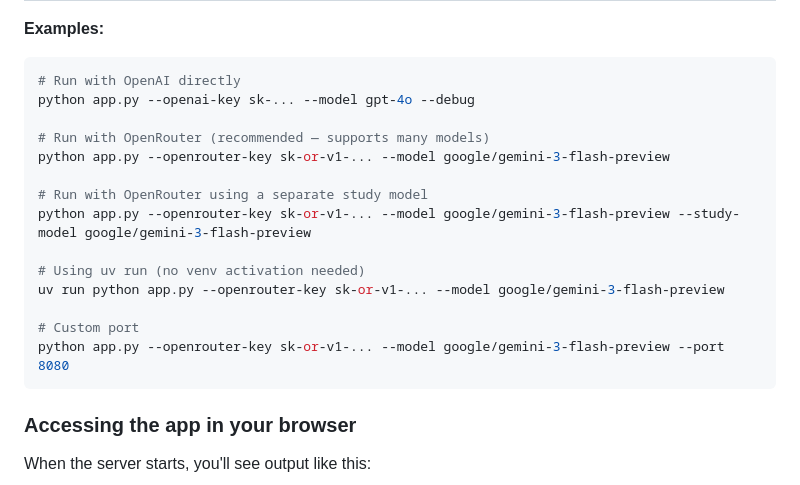
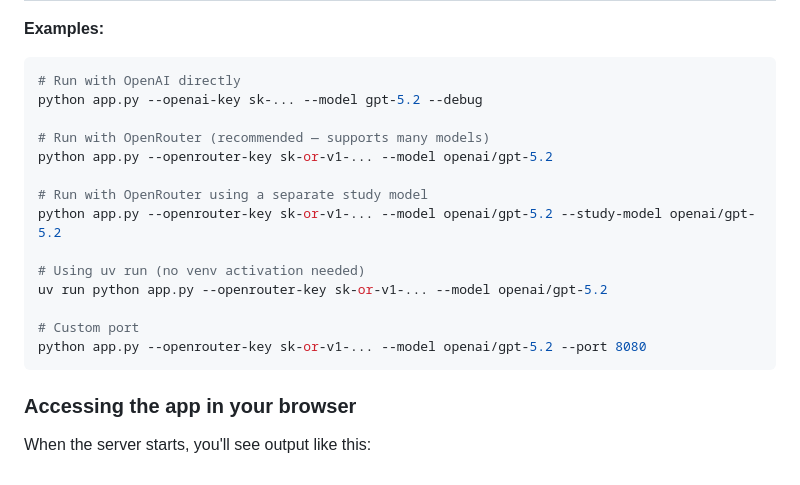
Before and after one commit to kemonomimimimimimimi/learn-japanese-with-llm, a Markdown page: README.md, the part around the change. GitHub-like rendering.

Commit message:
Default models

````diff
--- a/README.md
+++ b/README.md
@@ -183,19 +183,19 @@ The server starts at **http://\<your-local-ip\>:5000/** by default (it auto-dete
 
 ```bash
 # Run with OpenAI directly
-python app.py --openai-key sk-... --model gpt-4o --debug
+python app.py --openai-key sk-... --model gpt-5.2 --debug
 
 # Run with OpenRouter (recommended — supports many models)
-python app.py --openrouter-key sk-or-v1-... --model google/gemini-3-flash-preview
+python app.py --openrouter-key sk-or-v1-... --model openai/gpt-5.2
 
 # Run with OpenRouter using a separate study model
-python app.py --openrouter-key sk-or-v1-... --model google/gemini-3-flash-preview --study-model google/gemini-3-flash-preview
+python app.py --openrouter-key sk-or-v1-... --model openai/gpt-5.2 --study-model openai/gpt-5.2
 
 # Using uv run (no venv activation needed)
-uv run python app.py --openrouter-key sk-or-v1-... --model google/gemini-3-flash-preview
+uv run python app.py --openrouter-key sk-or-v1-... --model openai/gpt-5.2
 
 # Custom port
-python app.py --openrouter-key sk-or-v1-... --model google/gemini-3-flash-preview --port 8080
+python app.py --openrouter-key sk-or-v1-... --model openai/gpt-5.2 --port 8080
 ```
 
 ### Accessing the app in your browser
````
